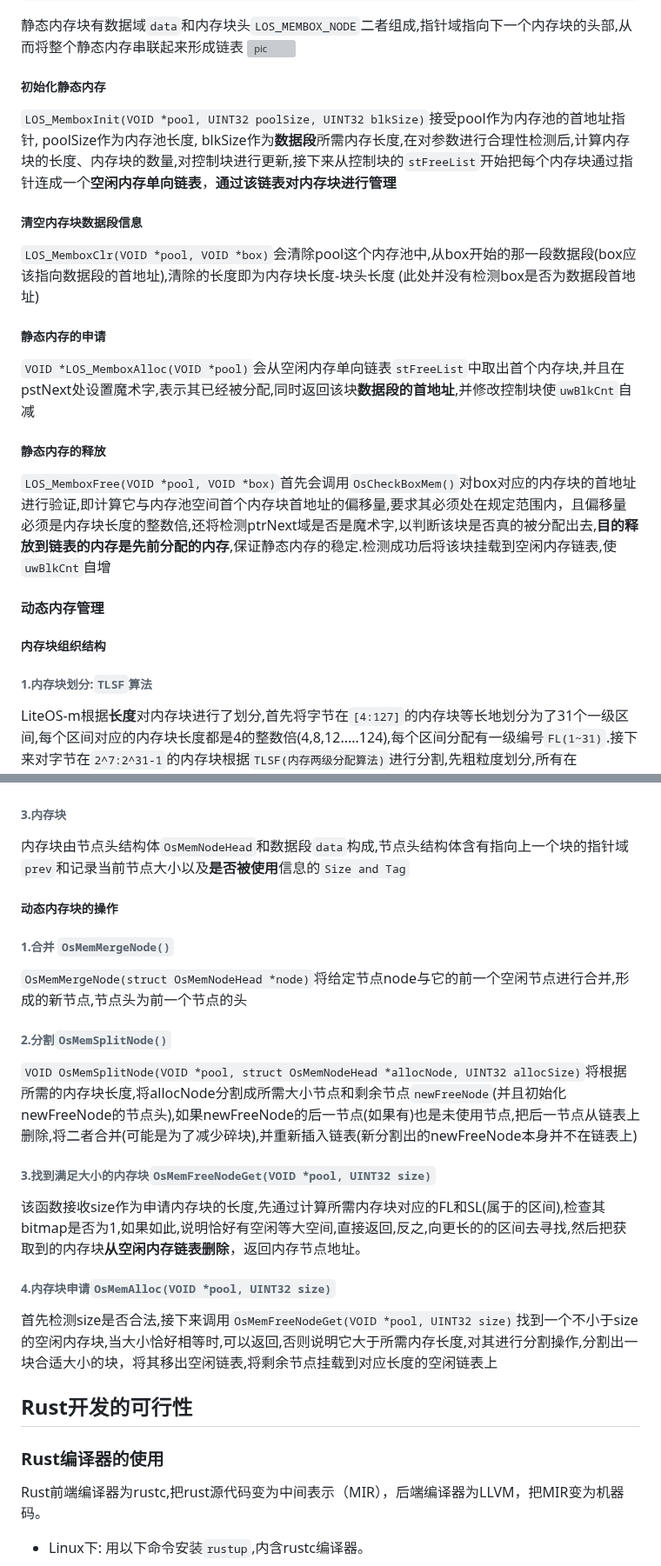
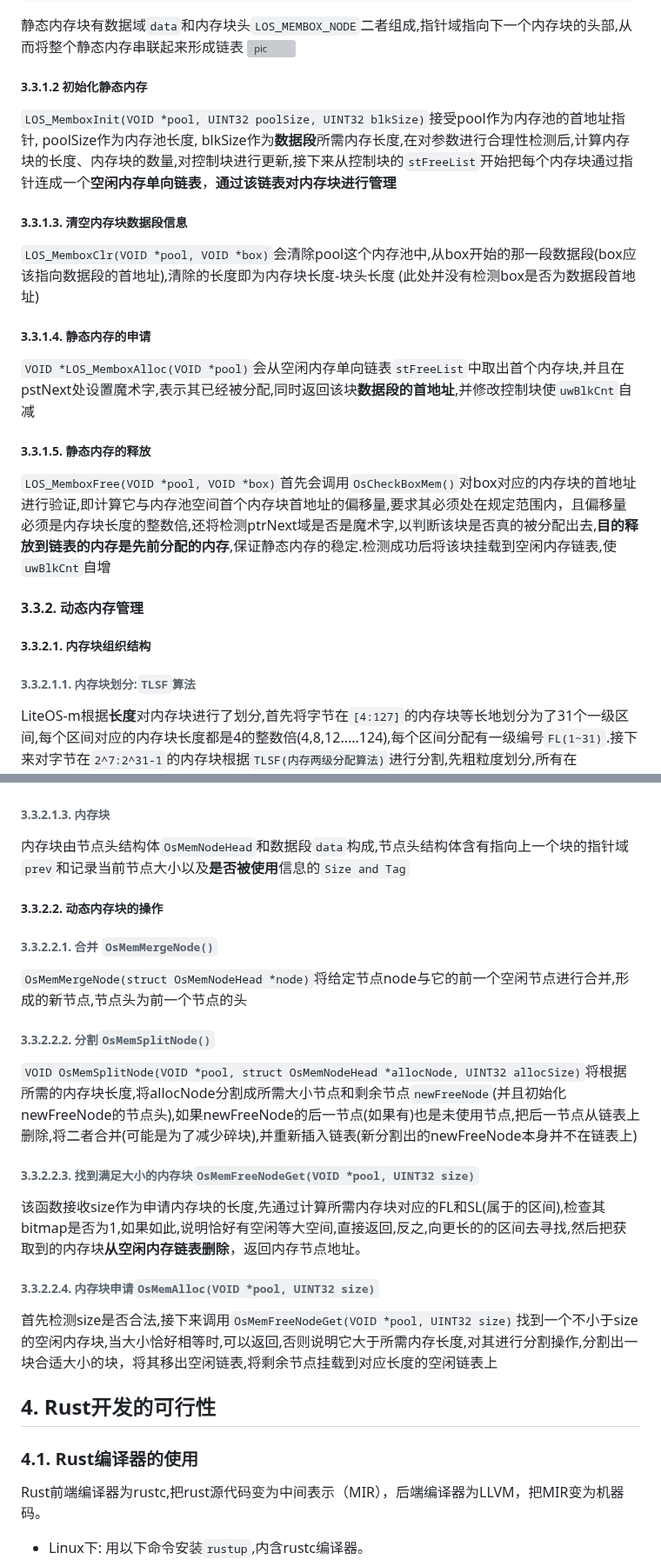
Before and after one commit to OSH-2024/RushToLight, a Markdown page: feasibility report/final feasibility report.md, 2 parts joined by grey strips. Shown at 87% size. Rendered like a GitHub page; grey boxes are pictures that could not be loaded.

````diff
--- a/feasibility report/final feasibility report.md
+++ b/feasibility report/final feasibility report.md
@@ -342,20 +342,20 @@
 静态内存块有数据域```data```和内存块头```LOS_MEMBOX_NODE```二者组成,指针域指向下一个内存块的头部,从而将整个静态内存串联起来形成链表
 ![pic](../src/静态内存.png)
 
-##### 初始化静态内存
+##### 3.3.1.2 初始化静态内存
 ```LOS_MemboxInit(VOID *pool, UINT32 poolSize, UINT32 blkSize)```接受pool作为内存池的首地址指针, poolSize作为内存池长度, blkSize作为**数据段**所需内存长度,在对参数进行合理性检测后,计算内存块的长度、内存块的数量,对控制块进行更新,接下来从控制块的```stFreeList```开始把每个内存块通过指针连成一个**空闲内存单向链表**，**通过该链表对内存块进行管理**
 
-##### 清空内存块数据段信息
+##### 3.3.1.3. 清空内存块数据段信息
 ```LOS_MemboxClr(VOID *pool, VOID *box)```会清除pool这个内存池中,从box开始的那一段数据段(box应该指向数据段的首地址),清除的长度即为内存块长度-块头长度 (此处并没有检测box是否为数据段首地址)
 
-##### 静态内存的申请
+##### 3.3.1.4. 静态内存的申请
 ```VOID *LOS_MemboxAlloc(VOID *pool)```会从空闲内存单向链表```stFreeList```中取出首个内存块,并且在pstNext处设置魔术字,表示其已经被分配,同时返回该块**数据段的首地址**,并修改控制块使```uwBlkCnt```自减
-##### 静态内存的释放
+##### 3.3.1.5. 静态内存的释放
 ```LOS_MemboxFree(VOID *pool, VOID *box)```首先会调用```OsCheckBoxMem()```对box对应的内存块的首地址进行验证,即计算它与内存池空间首个内存块首地址的偏移量,要求其必须处在规定范围内，且偏移量必须是内存块长度的整数倍,还将检测ptrNext域是否是魔术字,以判断该块是否真的被分配出去,**目的释放到链表的内存是先前分配的内存**,保证静态内存的稳定.检测成功后将该块挂载到空闲内存链表,使```uwBlkCnt```自增
 
-#### 动态内存管理
-##### 内存块组织结构
-###### 1.内存块划分:```TLSF```算法
+#### 3.3.2. 动态内存管理
+##### 3.3.2.1. 内存块组织结构
+###### 3.3.2.1.1. 内存块划分:```TLSF```算法
 LiteOS-m根据**长度**对内存块进行了划分,首先将字节在```[4:127]```的内存块等长地划分为了31个一级区间,每个区间对应的内存块长度都是4的整数倍(4,8,12.....124),每个区间分配有一级编号```FL(1~31)```.接下来对字节在```2^7:2^31-1```的内存块根据```TLSF(内存两级分配算法)```进行分割,先粗粒度划分,所有在```2^k~2^(k+1)-1```的内存块被划分为一个一级区间,它的一级编号```FL(first level)```，接下来在每个一级区间```2^k~2^(k+1)-1```中以```2^(k-3)```作为分隔片分割成8个二级小区间,拥有标号```SL(second level)```
 因此，不同的内存块经过TLSF分割成了最细粒度的内存单元，包括[4:127]的31个一级区间和和```2^7:2^31-1```的个二级区间,每个区间的空闲内存块将由一个空闲链表维护,一共223个空闲链表,他们的头节点都是```空闲内存链表数组freeList[]```的元素
 ![pic](../src/内存块划分.png)
@@ -363,23 +363,23 @@
 动态内存池将由```动态内存池头结构体OsMemPoolHead```和```空闲内存块节点freenode```、```使用内存块节点usednode```三部分组成
 ```OsMemPoolHead```包含一个记录内存池信息的结构体```OsMemPoolInfo```(记录大小、开始地址..),以及```空闲内存链表数组freeList[]```,还有```空闲内存链表位图数组freeListBitmap[]```,一共是7个int32整型,每一bit都表示一个空闲链表是否有空闲(除去map[0]的首位)
 ![pic](../src/动态内存池.png)
-###### 3.内存块
+###### 3.3.2.1.3. 内存块
 内存块由节点头结构体```OsMemNodeHead```和数据段```data```构成,节点头结构体含有指向上一个块的指针域```prev```和记录当前节点大小以及**是否被使用**信息的```Size and Tag```
 
-##### 动态内存块的操作
-###### 1.合并 ```OsMemMergeNode()```
+##### 3.3.2.2. 动态内存块的操作
+###### 3.3.2.2.1. 合并 ```OsMemMergeNode()```
 ```OsMemMergeNode(struct OsMemNodeHead *node)```将给定节点node与它的前一个空闲节点进行合并,形成的新节点,节点头为前一个节点的头
 
-###### 2.分割```OsMemSplitNode()```
+###### 3.3.2.2.2. 分割```OsMemSplitNode()```
 ```VOID OsMemSplitNode(VOID *pool, struct OsMemNodeHead *allocNode, UINT32 allocSize)```将根据所需的内存块长度,将allocNode分割成所需大小节点和剩余节点```newFreeNode```(并且初始化newFreeNode的节点头),如果newFreeNode的后一节点(如果有)也是未使用节点,把后一节点从链表上删除,将二者合并(可能是为了减少碎块),并重新插入链表(新分割出的newFreeNode本身并不在链表上)
 
-###### 3.找到满足大小的内存块```OsMemFreeNodeGet(VOID *pool, UINT32 size)```
+###### 3.3.2.2.3. 找到满足大小的内存块```OsMemFreeNodeGet(VOID *pool, UINT32 size)```
 该函数接收size作为申请内存块的长度,先通过计算所需内存块对应的FL和SL(属于的区间),检查其bitmap是否为1,如果如此,说明恰好有空闲等大空间,直接返回,反之,向更长的的区间去寻找,然后把获取到的内存块**从空闲内存链表删除**，返回内存节点地址。
 
-###### 4.内存块申请```OsMemAlloc(VOID *pool, UINT32 size)```
+###### 3.3.2.2.4. 内存块申请```OsMemAlloc(VOID *pool, UINT32 size)```
 首先检测size是否合法,接下来调用```OsMemFreeNodeGet(VOID *pool, UINT32 size)```找到一个不小于size的空闲内存块,当大小恰好相等时,可以返回,否则说明它大于所需内存长度,对其进行分割操作,分割出一块合适大小的块，将其移出空闲链表,将剩余节点挂载到对应长度的空闲链表上
-## Rust开发的可行性
-### Rust编译器的使用
+## 4. Rust开发的可行性
+### 4.1. Rust编译器的使用
 Rust前端编译器为rustc,把rust源代码变为中间表示（MIR），后端编译器为LLVM，把MIR变为机器码。
 + Linux下:
   用以下命令安装```rustup```,内含rustc编译器。
````
Also changed, not shown: other parts of feasibility report/final feasibility report.md (+32 -32 lines).
